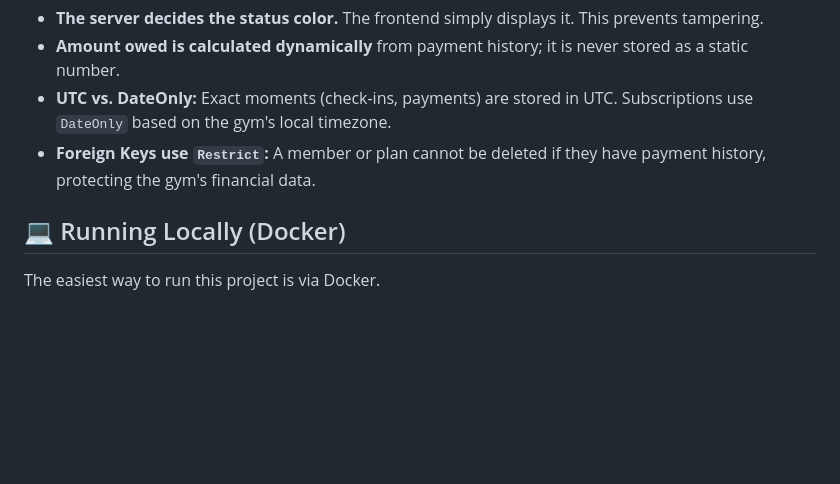
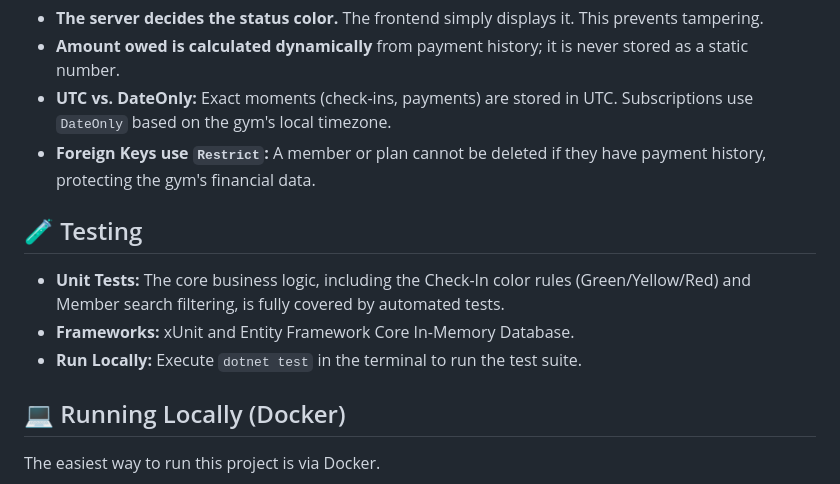
Before and after one commit to jack0355/Gym_Management_System, a Markdown page: README.md, the part around the change. Rendered like a GitHub page; blank space fills up the shorter version.

Commit message:
Add Testing section to README
Added a Testing section detailing unit tests, frameworks, and how to run tests locally.

````diff
--- a/README.md
+++ b/README.md
@@ -56,6 +56,11 @@ Strictly layered following Clean Architecture principles: `Api → Infrastructur
 *   **UTC vs. DateOnly:** Exact moments (check-ins, payments) are stored in UTC. Subscriptions use `DateOnly` based on the gym's local timezone.
 *   **Foreign Keys use `Restrict`:** A member or plan cannot be deleted if they have payment history, protecting the gym's financial data.
 
+## 🧪 Testing
+- **Unit Tests:** The core business logic, including the Check-In color rules (Green/Yellow/Red) and Member search filtering, is fully covered by automated tests.
+- **Frameworks:** xUnit and Entity Framework Core In-Memory Database.
+- **Run Locally:** Execute `dotnet test` in the terminal to run the test suite.
+
 ## 💻 Running Locally (Docker)
 The easiest way to run this project is via Docker.
 ```bash
````
